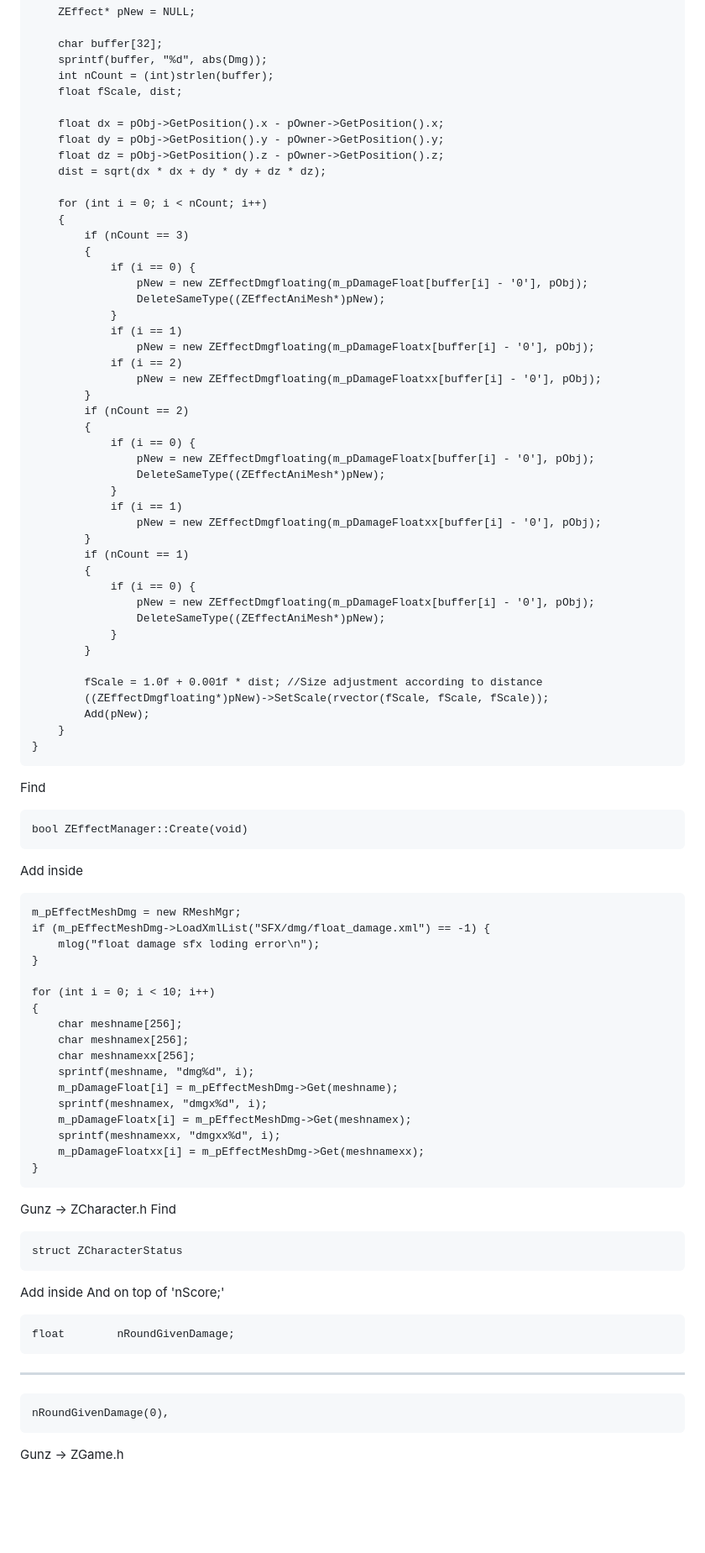
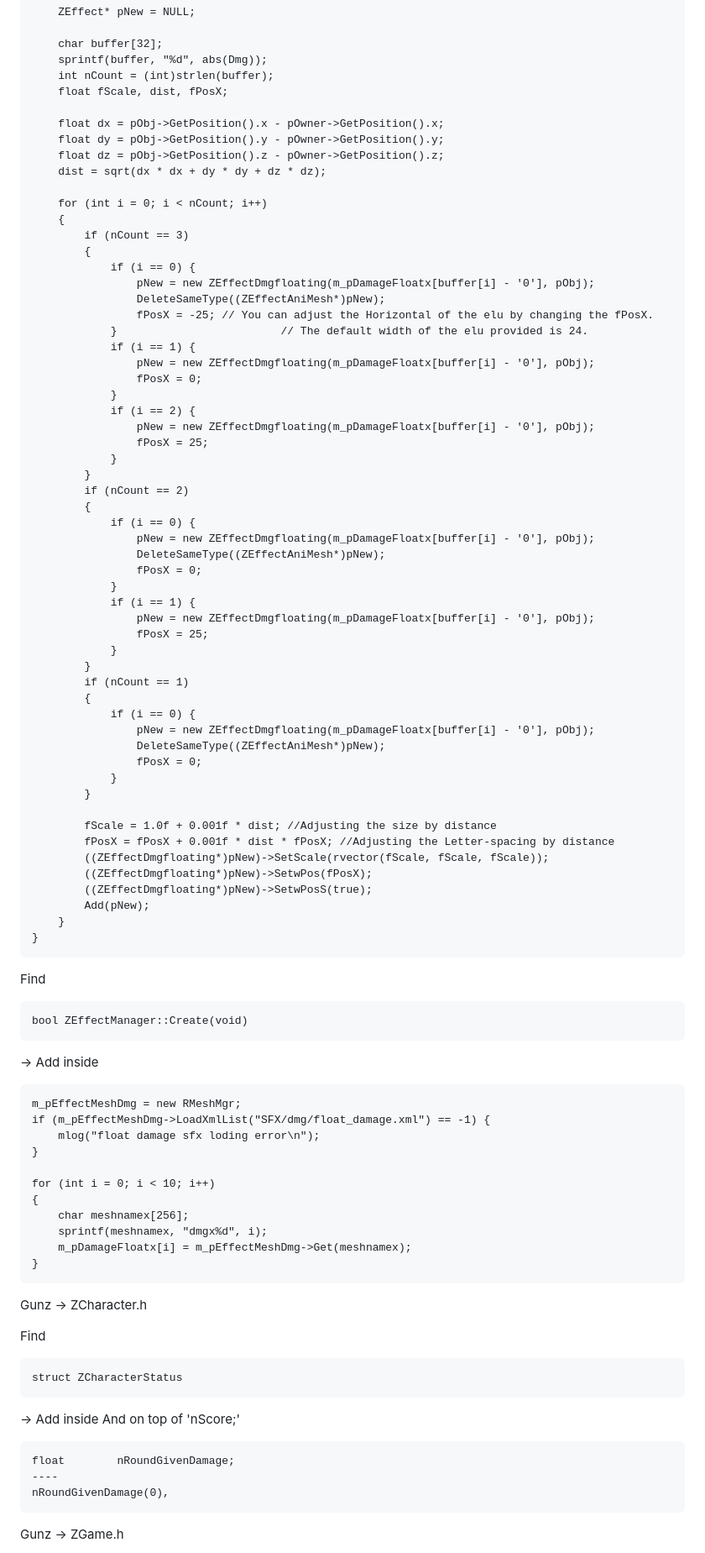
Before and after one commit to WhyWolfie/GunZ-The-Duel, a Markdown page: source/damage floating/README.md, the part around one of its changes. Shown at 84% size. Drawn GitHub-style; blank space fills up the shorter version.

```diff
--- a/source/damage floating/README.md
+++ b/source/damage floating/README.md
@@ -72,7 +72,7 @@ Add
         char buffer[32];
         sprintf(buffer, "%d", abs(Dmg));
         int nCount = (int)strlen(buffer);
-        float fScale, dist;
+        float fScale, dist, fPosX;
 
         float dx = pObj->GetPosition().x - pOwner->GetPosition().x;
         float dy = pObj->GetPosition().y - pOwner->GetPosition().y;
@@ -84,33 +84,45 @@ Add
             if (nCount == 3)
             {
                 if (i == 0) {
-                    pNew = new ZEffectDmgfloating(m_pDamageFloat[buffer[i] - '0'], pObj);
+                    pNew = new ZEffectDmgfloating(m_pDamageFloatx[buffer[i] - '0'], pObj);
                     DeleteSameType((ZEffectAniMesh*)pNew);
+                    fPosX = -25; // You can adjust the Horizontal of the elu by changing the fPosX.
+                }                         // The default width of the elu provided is 24.
+                if (i == 1) {
+                    pNew = new ZEffectDmgfloating(m_pDamageFloatx[buffer[i] - '0'], pObj);
+                    fPosX = 0;
                 }
-                if (i == 1)
+                if (i == 2) {
                     pNew = new ZEffectDmgfloating(m_pDamageFloatx[buffer[i] - '0'], pObj);
-                if (i == 2)
-                    pNew = new ZEffectDmgfloating(m_pDamageFloatxx[buffer[i] - '0'], pObj);
+                    fPosX = 25;
+                }
             }
             if (nCount == 2)
             {
                 if (i == 0) {
                     pNew = new ZEffectDmgfloating(m_pDamageFloatx[buffer[i] - '0'], pObj);
                     DeleteSameType((ZEffectAniMesh*)pNew);
+                    fPosX = 0;
                 }
-                if (i == 1)
-                    pNew = new ZEffectDmgfloating(m_pDamageFloatxx[buffer[i] - '0'], pObj);
+                if (i == 1) {
+                    pNew = new ZEffectDmgfloating(m_pDamageFloatx[buffer[i] - '0'], pObj);
+                    fPosX = 25;
+                }
             }
             if (nCount == 1)
             {
                 if (i == 0) {
                     pNew = new ZEffectDmgfloating(m_pDamageFloatx[buffer[i] - '0'], pObj);
                     DeleteSameType((ZEffectAniMesh*)pNew);
+                    fPosX = 0;
                 }
             }
 
-            fScale = 1.0f + 0.001f * dist; //Size adjustment according to distance
+            fScale = 1.0f + 0.001f * dist; //Adjusting the size by distance
+            fPosX = fPosX + 0.001f * dist * fPosX; //Adjusting the Letter-spacing by distance
             ((ZEffectDmgfloating*)pNew)->SetScale(rvector(fScale, fScale, fScale));
+            ((ZEffectDmgfloating*)pNew)->SetwPos(fPosX);
+            ((ZEffectDmgfloating*)pNew)->SetwPosS(true);
             Add(pNew);
         }
     }
@@ -119,7 +131,7 @@ Find
 
     bool ZEffectManager::Create(void)
 
-Add inside
+-> Add inside
 
     m_pEffectMeshDmg = new RMeshMgr;
     if (m_pEffectMeshDmg->LoadXmlList("SFX/dmg/float_damage.xml") == -1) {
@@ -128,26 +140,21 @@ Add inside
 
     for (int i = 0; i < 10; i++)
     {
-        char meshname[256];
         char meshnamex[256];
-        char meshnamexx[256];
-        sprintf(meshname, "dmg%d", i);
-        m_pDamageFloat[i] = m_pEffectMeshDmg->Get(meshname);
         sprintf(meshnamex, "dmgx%d", i);
         m_pDamageFloatx[i] = m_pEffectMeshDmg->Get(meshnamex);
-        sprintf(meshnamexx, "dmgxx%d", i);
-        m_pDamageFloatxx[i] = m_pEffectMeshDmg->Get(meshnamexx);
     }
 
 Gunz -> ZCharacter.h
+
 Find
 
     struct ZCharacterStatus
 
-Add inside And on top of 'nScore;'
+-> Add inside And on top of 'nScore;'
 
     float        nRoundGivenDamage;
-----
+    ----
     nRoundGivenDamage(0),
 
 Gunz -> ZGame.h
```
Also changed, not shown: other parts of source/damage floating/README.md (+86 -102 lines).
